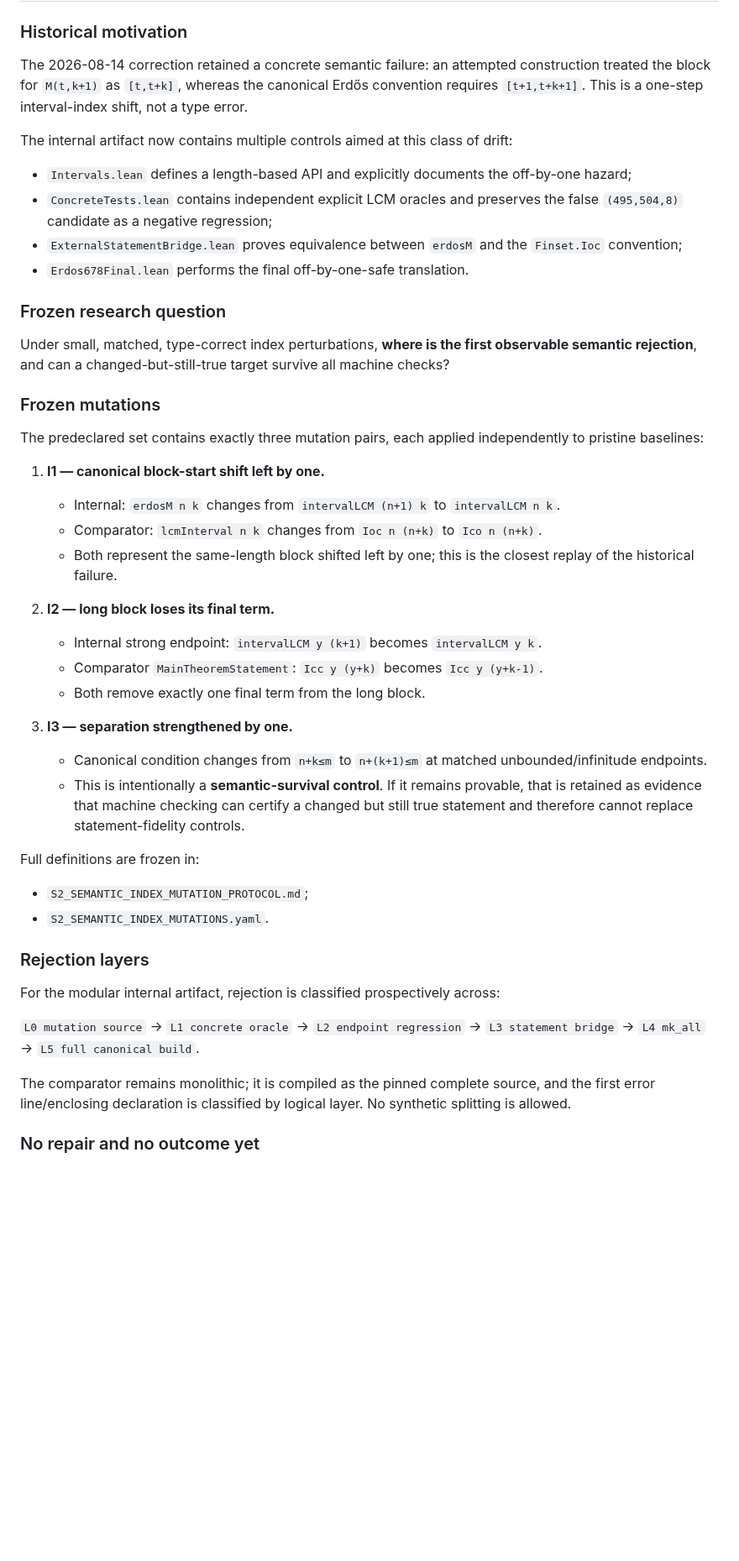
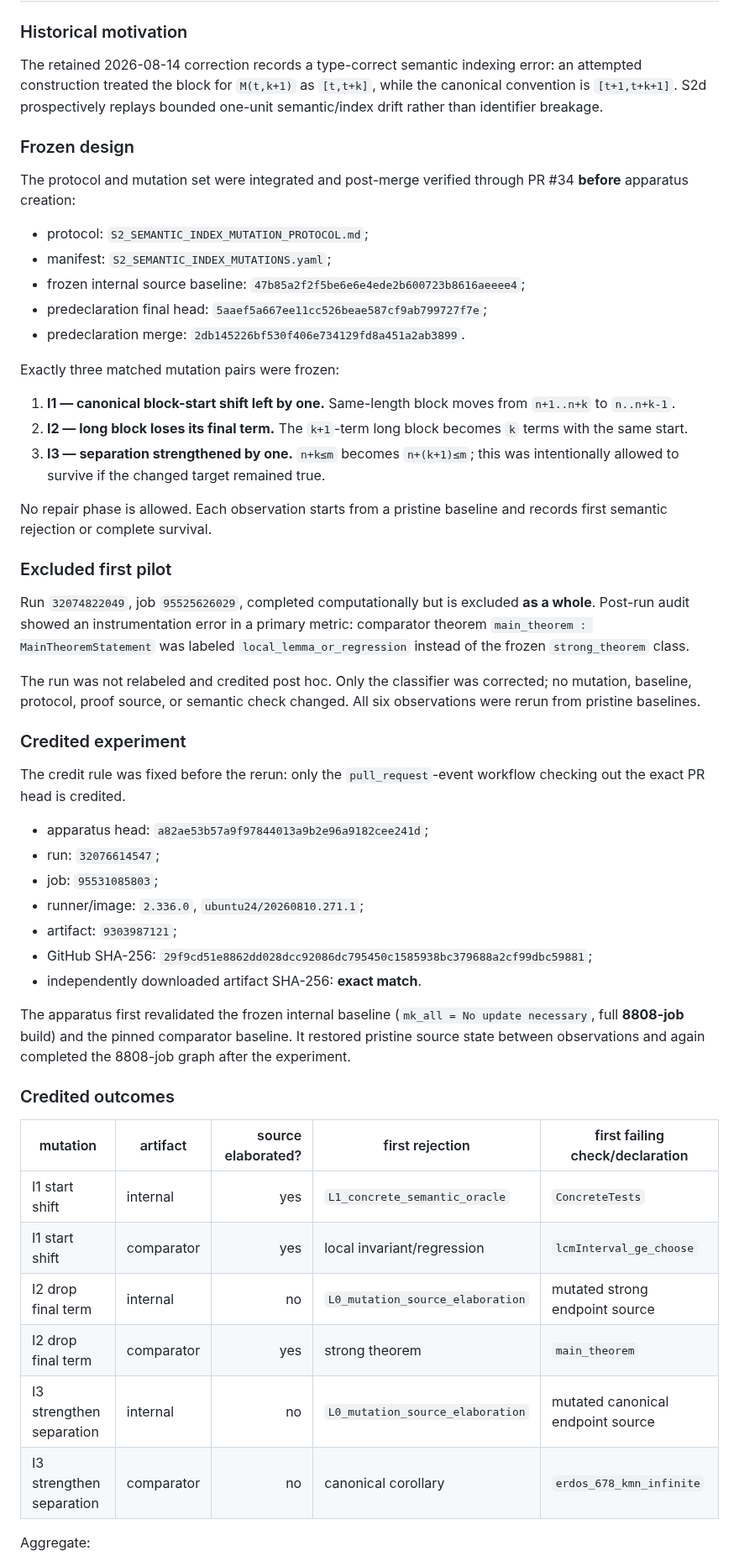
Before and after one commit to scientifica007/Erdos_Solving, a Markdown page: problems/678/README.md, the part around one of its changes. Shown at 84% size. GitHub-like rendering; blank space fills up the shorter version.

Commit message:
Synchronize problem README with validated S2d result

```diff
--- a/problems/678/README.md
+++ b/problems/678/README.md
@@ -52,49 +21,56 @@ PR #32 integrated the substantive S2c evidence. Documentation closure PR #33 fin
 
 ### Historical motivation
 
-The 2026-08-14 correction retained a concrete semantic failure: an attempted construction treated the block for `M(t,k+1)` as `[t,t+k]`, whereas the canonical Erdős convention requires `[t+1,t+k+1]`. This is a one-step interval-index shift, not a type error.
+The retained 2026-08-14 correction records a type-correct semantic indexing error: an attempted construction treated the block for `M(t,k+1)` as `[t,t+k]`, while the canonical convention is `[t+1,t+k+1]`. S2d prospectively replays bounded one-unit semantic/index drift rather than identifier breakage.
 
-The internal artifact now contains multiple controls aimed at this class of drift:
+### Frozen design
 
-- `Intervals.lean` defines a length-based API and explicitly documents the off-by-one hazard;
-- `ConcreteTests.lean` contains independent explicit LCM oracles and preserves the false `(495,504,8)` candidate as a negative regression;
-- `ExternalStatementBridge.lean` proves equivalence between `erdosM` and the `Finset.Ioc` convention;
-- `Erdos678Final.lean` performs the final off-by-one-safe translation.
+The protocol and mutation set were integrated and post-merge verified through PR #34 **before** apparatus creation:
 
-### Frozen research question
+- protocol: `S2_SEMANTIC_INDEX_MUTATION_PROTOCOL.md`;
+- manifest: `S2_SEMANTIC_INDEX_MUTATIONS.yaml`;
+- frozen internal source baseline: `47b85a2f2f5be6e6e4ede2b600723b8616aeeee4`;
+- predeclaration final head: `5aaef5a667ee11cc526beae587cf9ab799727f7e`;
+- predeclaration merge: `2db145226bf530f406e734129fd8a451a2ab3899`.
 
-Under small, matched, type-correct index perturbations, **where is the first observable semantic rejection**, and can a changed-but-still-true target survive all machine checks?
+Exactly three matched mutation pairs were frozen:
 
-### Frozen mutations
+1. **I1 — canonical block-start shift left by one.** Same-length block moves from `n+1..n+k` to `n..n+k-1`.
+2. **I2 — long block loses its final term.** The `k+1`-term long block becomes `k` terms with the same start.
+3. **I3 — separation strengthened by one.** `n+k≤m` becomes `n+(k+1)≤m`; this was intentionally allowed to survive if the changed target remained true.
 
-The predeclared set contains exactly three mutation pairs, each applied independently to pristine baselines:
+No repair phase is allowed. Each observation starts from a pristine baseline and records first semantic rejection or complete survival.
 
-1. **I1 — canonical block-start shift left by one.**
-   - Internal: `erdosM n k` changes from `intervalLCM (n+1) k` to `intervalLCM n k`.
-   - Comparator: `lcmInterval n k` changes from `Ioc n (n+k)` to `Ico n (n+k)`.
-   - Both represent the same-length block shifted left by one; this is the closest replay of the historical failure.
+### Excluded first pilot
 
-2. **I2 — long block loses its final term.**
-   - Internal strong endpoint: `intervalLCM y (k+1)` becomes `intervalLCM y k`.
-   - Comparator `MainTheoremStatement`: `Icc y (y+k)` becomes `Icc y (y+k-1)`.
-   - Both remove exactly one final term from the long block.
+Run `32074822049`, job `95525626029`, completed computationally but is excluded **as a whole**. Post-run audit showed an instrumentation error in a primary metric: comparator theorem `main_theorem : MainTheoremStatement` was labeled `local_lemma_or_regression` instead of the frozen `strong_theorem` class.
 
-3. **I3 — separation strengthened by one.**
-   - Canonical condition changes from `n+k≤m` to `n+(k+1)≤m` at matched unbounded/infinitude endpoints.
-   - This is intentionally a **semantic-survival control**. If it remains provable, that is retained as evidence that machine checking can certify a changed but still true statement and therefore cannot replace statement-fidelity controls.
+The run was not relabeled and credited post hoc. Only the classifier was corrected; no mutation, baseline, protocol, proof source, or semantic check changed. All six observations were rerun from pristine baselines.
 
-Full definitions are frozen in:
+### Credited experiment
 
-- `S2_SEMANTIC_INDEX_MUTATION_PROTOCOL.md`;
-- `S2_SEMANTIC_INDEX_MUTATIONS.yaml`.
+The credit rule was fixed before the rerun: only the `pull_request`-event workflow checking out the exact PR head is credited.
 
-### Rejection layers
+- apparatus head: `a82ae53b57a9f97844013a9b2e96a9182cee241d`;
+- run: `32076614547`;
+- job: `95531085803`;
+- runner/image: `2.336.0`, `ubuntu24/20260810.271.1`;
+- artifact: `9303987121`;
+- GitHub SHA-256: `29f9cd51e8862dd028dcc92086dc795450c1585938bc379688a2cf99dbc59881`;
+- independently downloaded artifact SHA-256: **exact match**.
 
-For the modular internal artifact, rejection is classified prospectively across:
+The apparatus first revalidated the frozen internal baseline (`mk_all = No update necessary`, full **8808-job** build) and the pinned comparator baseline. It restored pristine source state between observations and again completed the 8808-job graph after the experiment.
 
-`L0 mutation source` → `L1 concrete oracle` → `L2 endpoint regression` → `L3 statement bridge` → `L4 mk_all` → `L5 full canonical build`.
+### Credited outcomes
 
-The comparator remains monolithic; it is compiled as the pinned complete source, and the first error line/enclosing declaration is classified by logical layer. No synthetic splitting is allowed.
+| mutation | artifact | source elaborated? | first rejection | first failing check/declaration |
+|---|---|---:|---|---|
+| I1 start shift | internal | yes | `L1_concrete_semantic_oracle` | `ConcreteTests` |
+| I1 start shift | comparator | yes | local invariant/regression | `lcmInterval_ge_choose` |
+| I2 drop final term | internal | no | `L0_mutation_source_elaboration` | mutated strong endpoint source |
+| I2 drop final term | comparator | yes | strong theorem | `main_theorem` |
+| I3 strengthen separation | internal | no | `L0_mutation_source_elaboration` | mutated canonical endpoint source |
+| I3 strengthen separation | comparator | no | canonical corollary | `erdos_678_kmn_infinite` |
 
-### No repair and no outcome yet
+Aggregate:
 
```
Also changed, not shown: other parts of problems/678/README.md (+34 -53 lines).
